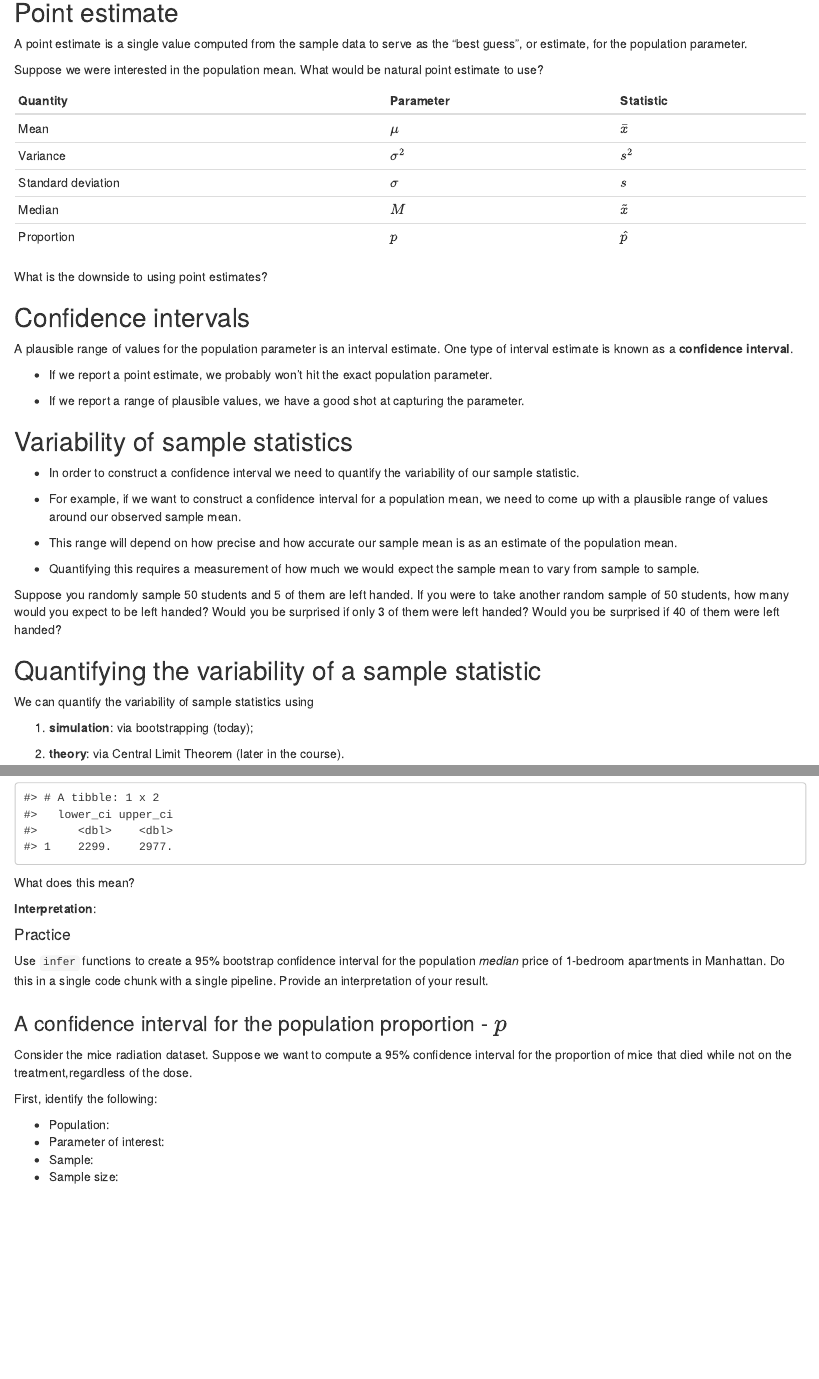
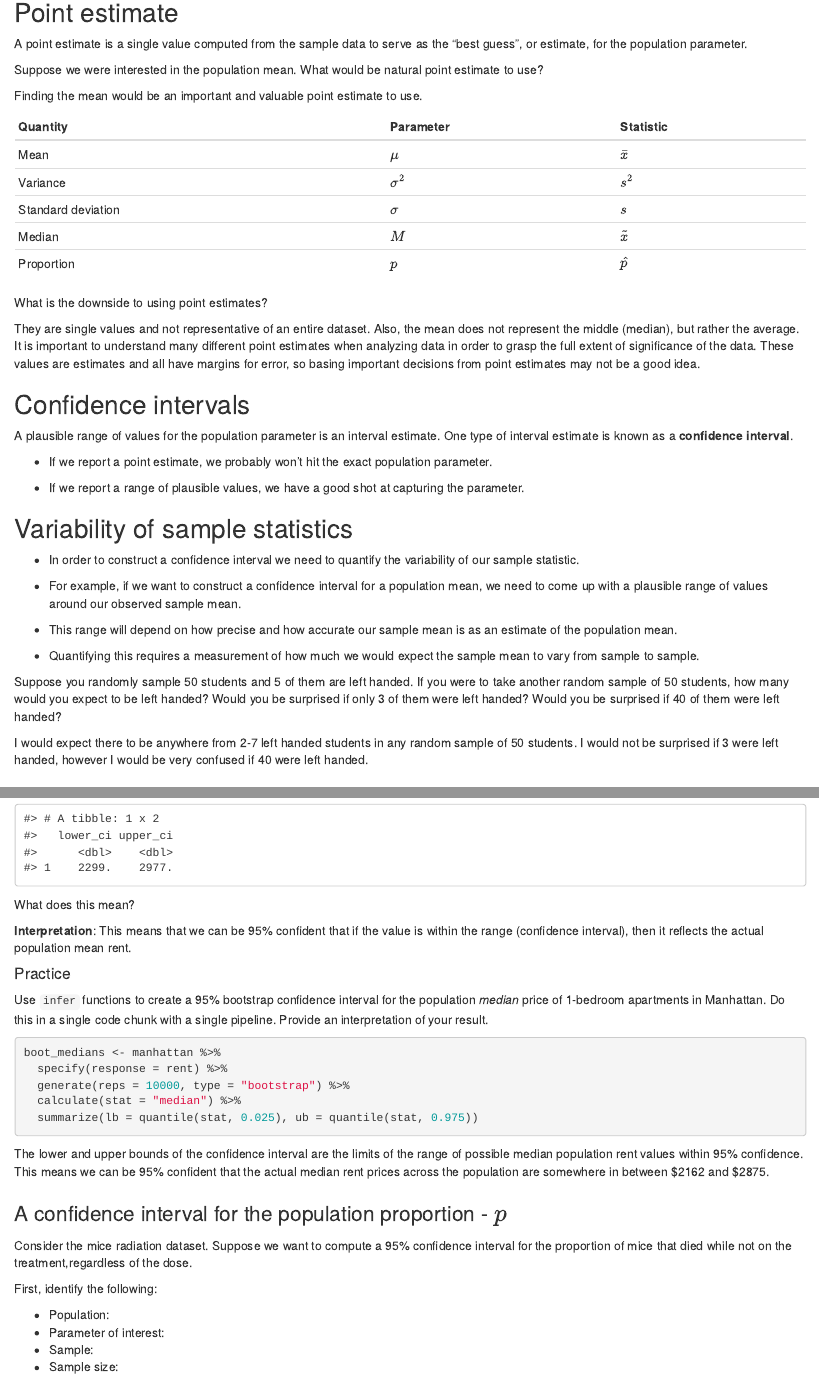
Before and after one commit to sta199-01-sp21/lecture-note-class-13-alexandermcmullen, an R Markdown document (lecturenotesclass13.Rmd): the page in a window 1100 px wide, from 1520 px down, and a second part further down, joined at a grey line. The pictures show the output file lecturenotesclass13.html that the author committed with the source, opened offline.

Commit message:
Finished up through Practice #1.

````diff
--- a/lecturenotesclass13.Rmd
+++ b/lecturenotesclass13.Rmd
@@ -106,6 +106,8 @@ as the "best guess", or estimate, for the population parameter.
 Suppose we were interested in the population mean. What would be natural
 point estimate to use?
 
+Finding the mean would be an important and valuable point estimate to use.
+
 
 | Quantity           | Parameter  | Statistic   |
 |--------------------|------------|-------------|
@@ -117,6 +119,13 @@ point estimate to use?
 
 
 What is the downside to using point estimates?
+
+They are single values and not representative of an entire dataset. Also, the
+mean does not represent the middle (median), but rather the average. It is
+important to understand many different point estimates when analyzing data
+in order to grasp the full extent of significance of the data.
+These values are estimates and all have margins for error, so basing
+important decisions from point estimates may not be a good idea.
 
 ## Confidence intervals
 
@@ -147,6 +156,10 @@ were to take another random sample of 50 students, how many would you expect
 to be left handed? Would you be surprised if only 3 of them were left handed?
 Would you be surprised if 40 of them were left handed?
 
+I would expect there to be anywhere from 2-7 left handed students in any random
+sample of 50 students. I would not be surprised if 3 were left handed, however
+I would be very confused if 40 were left handed.
+
 ## Quantifying the variability of a sample statistic
 
 We can quantify the variability of sample statistics using
@@ -330,7 +347,9 @@ get_ci(boot_means, level = 0.95)
 
 What does this mean?
 
-**Interpretation**:
+**Interpretation**: This means that we can be 95% confident that if the value is
+within the range (confidence interval), then it reflects the actual population
+mean rent.
 
 #### Practice
 
@@ -340,7 +359,17 @@ single code chunk with a single pipeline. Provide an interpretation of your resu
 
 ```{r practice_1}
 
+boot_medians <- manhattan %>%
+  specify(response = rent) %>%
+  generate(reps = 10000, type = "bootstrap") %>%
+  calculate(stat = "median") %>%
+  summarize(lb = quantile(stat, 0.025), ub = quantile(stat, 0.975))
 ```
+
+The lower and upper bounds of the confidence interval are the limits of
+the range of possible median population rent values within 95% confidence.
+This means we can be 95% confident that the actual median rent prices across
+the population are somewhere in between $2162 and $2875.
 
 ### A confidence interval for the population proportion - $p$
 
````
Also changed, not shown: lecturenotesclass13.html, lecturenotesclass13.Rmd (8 more changed lines).
